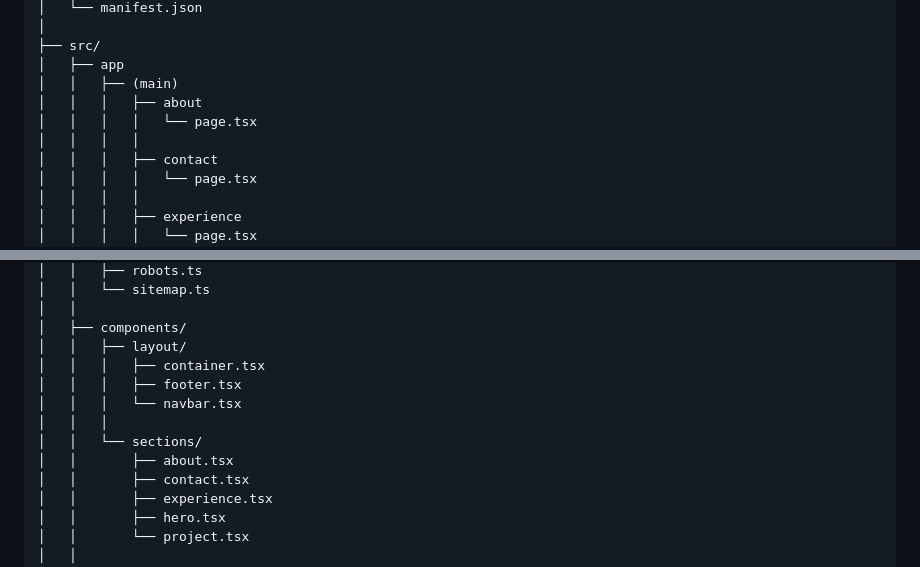
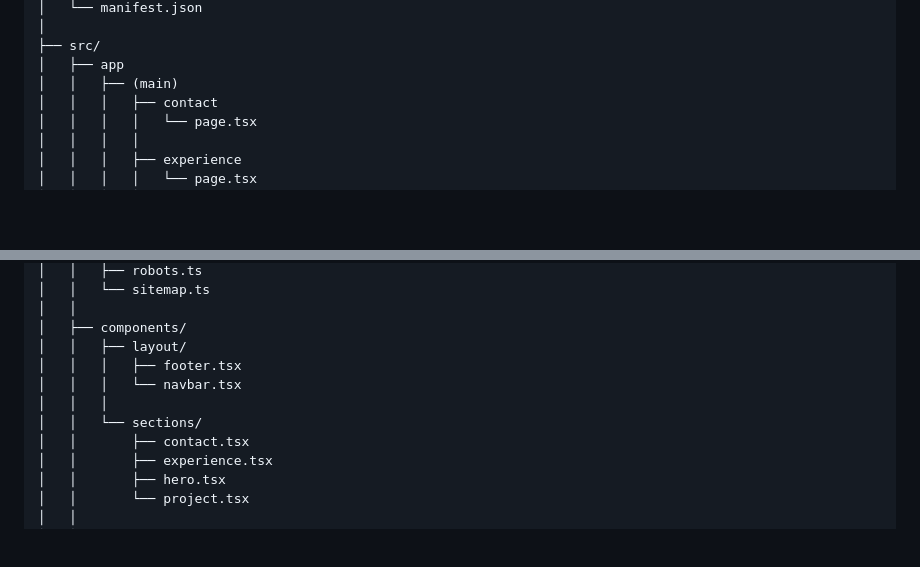
Before and after one commit to genta-bahana-nagari/portfolio-page, a Markdown page: README.md, 2 parts joined by grey strips. Drawn GitHub-style; blank space fills up the shorter version.

Commit message:
update README project structure

```diff
--- a/README.md
+++ b/README.md
@@ -84,9 +84,6 @@ personal-portfolio/
 ├── src/
 │   ├── app
 │   │   ├── (main)
-│   │   │   ├── about
-│   │   │   │   └── page.tsx
-│   │   │   │
 │   │   │   ├── contact
 │   │   │   │   └── page.tsx
 │   │   │   │
@@ -110,12 +107,10 @@ personal-portfolio/
 │   │
 │   ├── components/
 │   │   ├── layout/
-│   │   │   ├── container.tsx
 │   │   │   ├── footer.tsx
 │   │   │   └── navbar.tsx
 │   │   │
 │   │   └── sections/
-│   │       ├── about.tsx
 │   │       ├── contact.tsx
 │   │       ├── experience.tsx
 │   │       ├── hero.tsx
```
